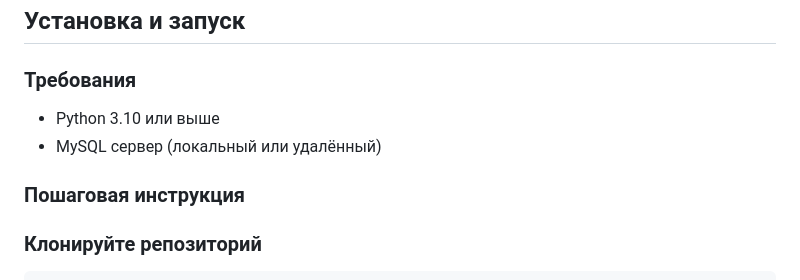
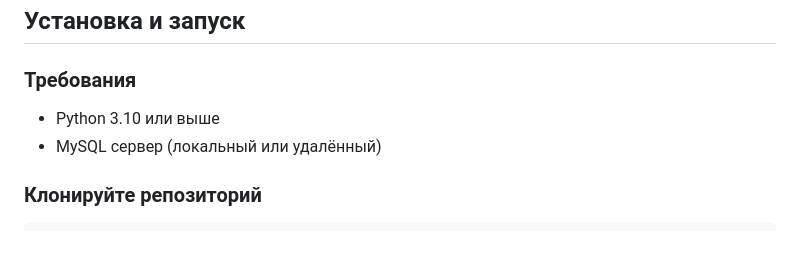
Before and after one commit to denisit1836-alt/flask-inventory, a Markdown page: README.md, the part around the change. GitHub-like rendering; blank space fills up the shorter version.

````diff
--- a/README.md
+++ b/README.md
@@ -47,8 +47,6 @@
 - Python 3.10 или выше
 - MySQL сервер (локальный или удалённый)
 
-### Пошаговая инструкция
-
 ### Клонируйте репозиторий
    ```bash
    git clone https://github.com/denisit1836-alt/flask-inventory.git
````
